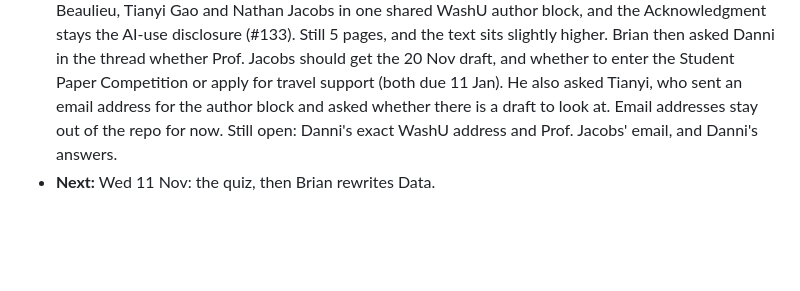
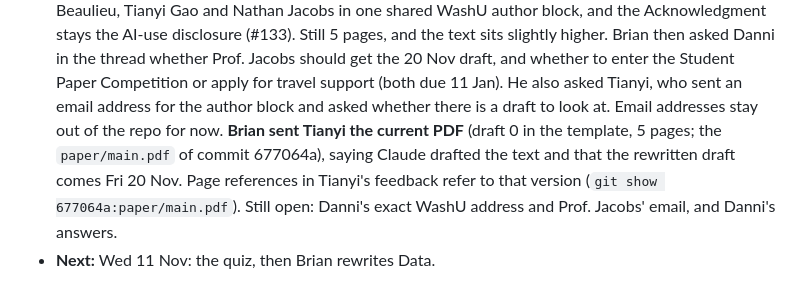
Before and after one commit to Brian24NX/GeoAI, a Markdown page: PROGRESS.md, the part around the change. GitHub-like rendering; blank space fills up the shorter version.

Commit message:
PROGRESS 10 Nov: Brian sent Tianyi the current draft PDF (commit 677064a)
Co-Authored-By: Claude Opus 5.5 <noreply@anthropic.com>

```diff
--- a/PROGRESS.md
+++ b/PROGRESS.md
@@ -101,7 +101,11 @@ km.
   20 Nov draft, and whether to enter the Student Paper Competition or apply
   for travel support (both due 11 Jan). He also asked Tianyi, who sent an
   email address for the author block and asked whether there is a draft
-  to look at. Email addresses stay out of the repo for now. Still
+  to look at. Email addresses stay out of the repo for now. **Brian sent
+  Tianyi the current PDF** (draft 0 in the template, 5 pages; the
+  `paper/main.pdf` of commit 677064a), saying Claude drafted the text and
+  that the rewritten draft comes Fri 20 Nov. Page references in Tianyi's
+  feedback refer to that version (`git show 677064a:paper/main.pdf`). Still
   open: Danni's exact WashU address and Prof. Jacobs' email, and Danni's
   answers.
 - **Next:** Wed 11 Nov: the quiz, then Brian rewrites Data.
```
